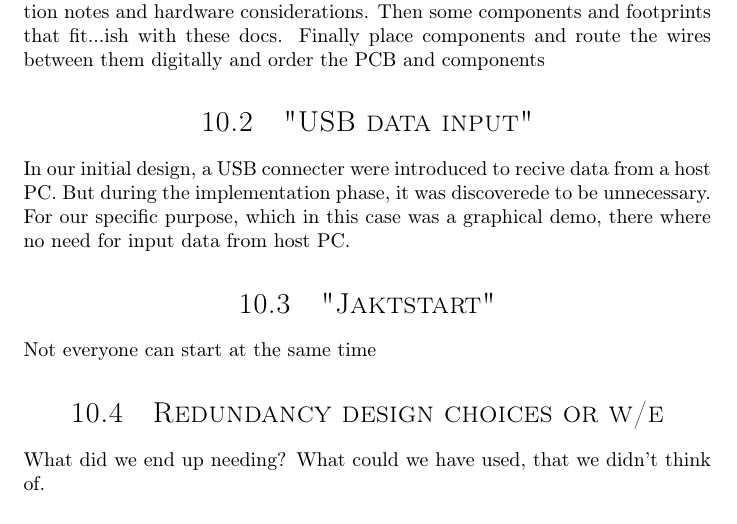
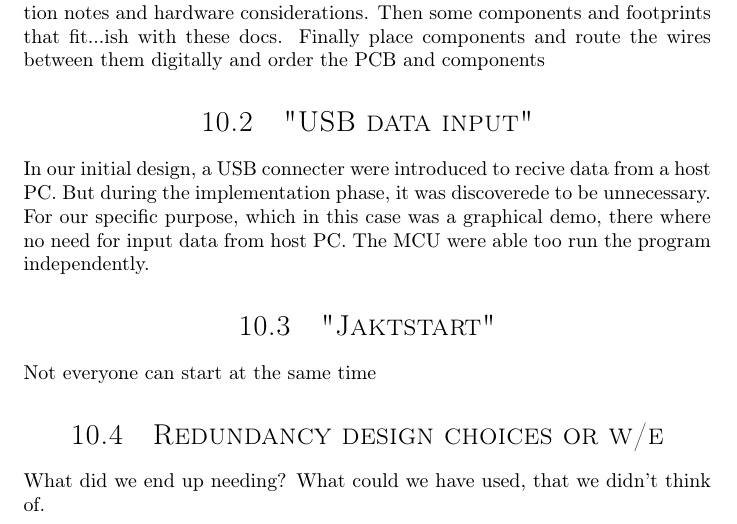
Before and after one commit to dmpro2014/report, a LaTeX thesis (report/main/report.tex, which reads report/discussion/discussion.tex): part of page 42 of 47, cut so that both start at the same text. Compiled offline with pdfLaTeX.

Commit message:
Add reason for lacking support in software part.

```diff
--- a/report/discussion/discussion.tex
+++ b/report/discussion/discussion.tex
@@ -12,6 +12,7 @@ Finally place components and route the wires between them digitally and order th
 In our initial design, a USB connecter were introduced to recive data from a host PC.
 But during the implementation phase, it was discoverede to be unnecessary.
 For our specific purpose, which in this case was a graphical demo, there where no need for input data from host PC.
+The MCU were able too run the program independently.
 
 \section{"Jaktstart"}
 
```
